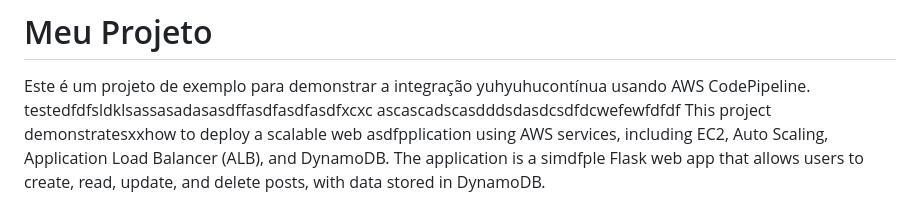
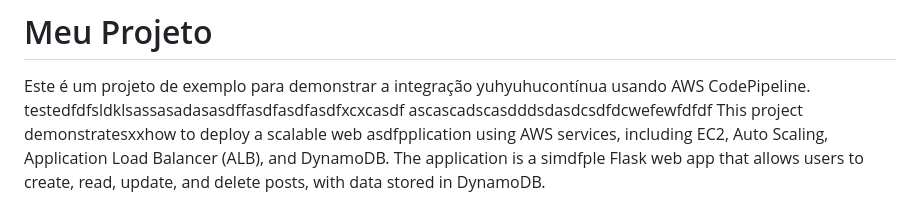
Before and after one commit to EnzoLuidge/Cloud_app, a Markdown page: README.md, the part around the change. Drawn GitHub-style.

```diff
--- a/README.md
+++ b/README.md
@@ -2,7 +2,7 @@
 # Meu Projeto
 
 Este é um projeto de exemplo para demonstrar a integração yuhyuhucontínua usando AWS CodePipeline.
-testedfdfsldklsassasadasasdffasdfasdfasdfxcxc
+testedfdfsldklsassasadasasdffasdfasdfasdfxcxcasdf
 ascascadscasdddsdasdcsdfdcwefewfdfdf
 This project demonstratesxxhow to deploy a scalable web asdfpplication using AWS services, including EC2, Auto Scaling, Application Load Balancer (ALB), and DynamoDB. The application is a simdfple Flask web app that allows users to create, read, update, and delete posts, with data stored in DynamoDB.
 
```
